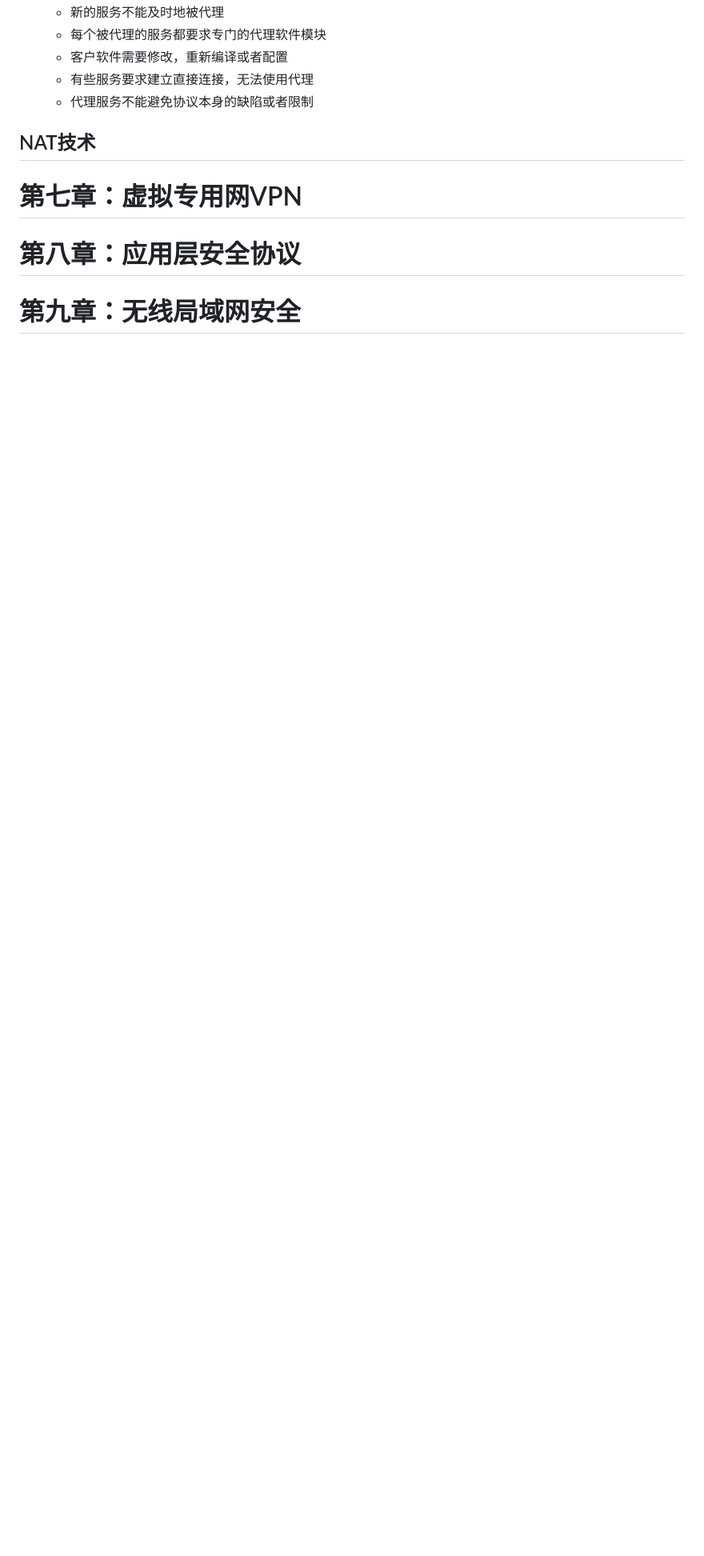
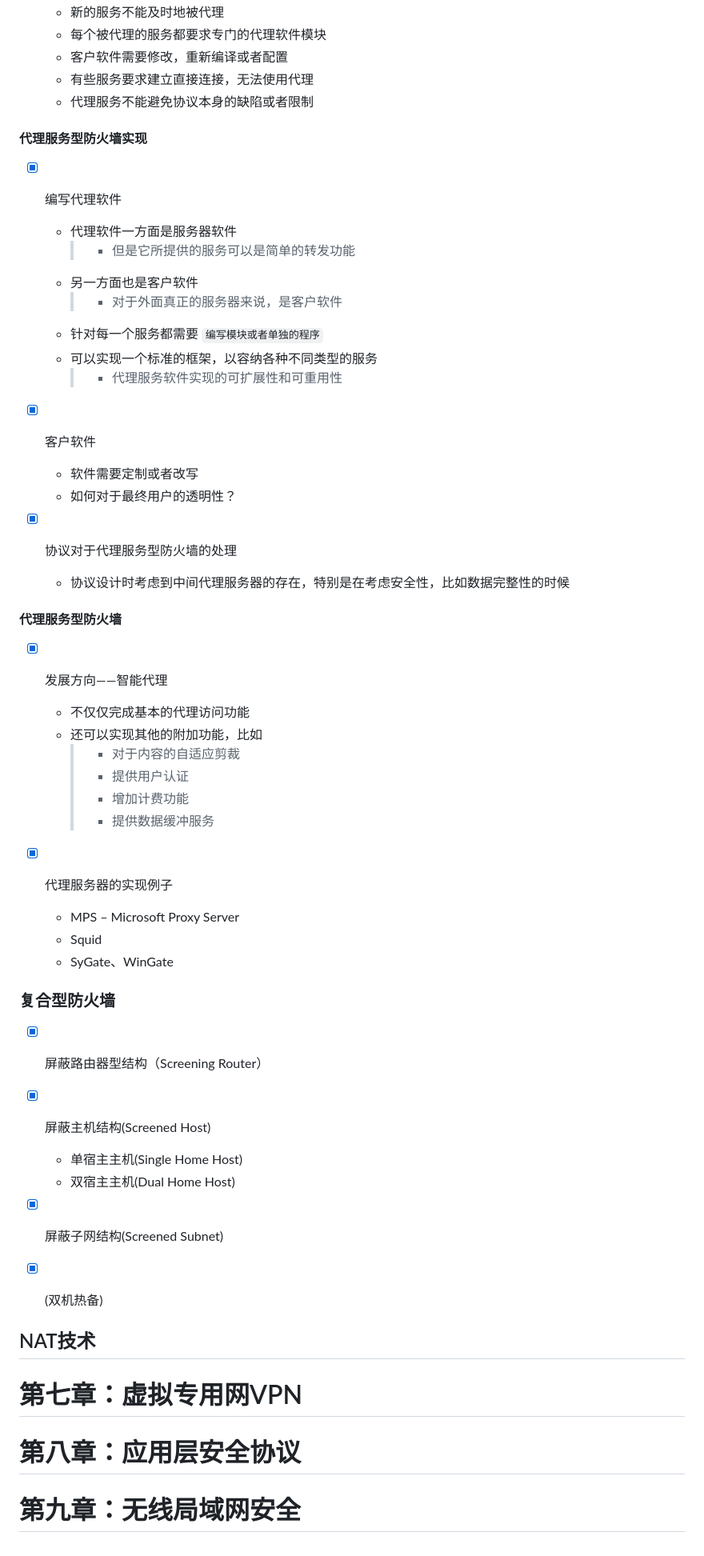
Before and after one commit to forget-eve/NSP, a Markdown page: README.md, the part around the change. Shown: that part at 80% size. GitHub-like rendering; blank space fills up the shorter version.

```diff
--- a/README.md
+++ b/README.md
@@ -3577,6 +3577,52 @@ $$
 	- 有些服务要求建立直接连接，无法使用代理
 	- 代理服务不能避免协议本身的缺陷或者限制
 
+#### 代理服务型防火墙实现
+
+- [x] 编写代理软件
+	- 代理软件一方面是服务器软件
+		> - 但是它所提供的服务可以是简单的转发功能
+	- 另一方面也是客户软件
+		> - 对于外面真正的服务器来说，是客户软件
+	- 针对每一个服务都需要 `编写模块或者单独的程序`
+	- 可以实现一个标准的框架，以容纳各种不同类型的服务
+		> - 代理服务软件实现的可扩展性和可重用性
+
+- [x] 客户软件
+	- 软件需要定制或者改写
+	- 如何对于最终用户的透明性？
+
+- [x] 协议对于代理服务型防火墙的处理
+	- 协议设计时考虑到中间代理服务器的存在，特别是在考虑安全性，比如数据完整性的时候
+
+#### 代理服务型防火墙
+
+- [x] 发展方向——智能代理
+	- 不仅仅完成基本的代理访问功能
+	- 还可以实现其他的附加功能，比如
+		> - 对于内容的自适应剪裁
+		> - 提供用户认证
+		> - 增加计费功能
+		> - 提供数据缓冲服务
+
+- [x] 代理服务器的实现例子
+	- MPS – Microsoft Proxy Server
+	- Squid
+	- SyGate、WinGate
+
+### 复合型防火墙
+
+- [x] 屏蔽路由器型结构（Screening Router）
+
+- [x] 屏蔽主机结构(Screened Host)
+	- 单宿主主机(Single Home Host)
+	- 双宿主主机(Dual Home Host)
+
+- [x] 屏蔽子网结构(Screened Subnet)
+
+- [x] (双机热备)
+
+
 
 ## NAT技术
 
```
